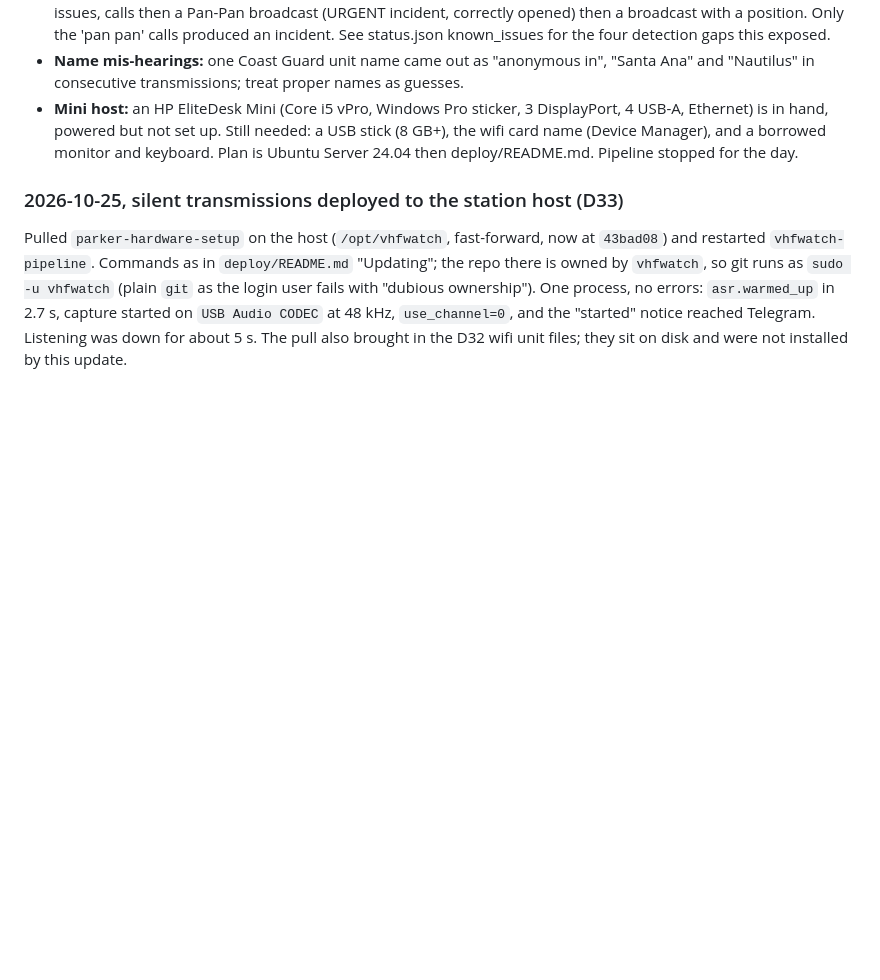
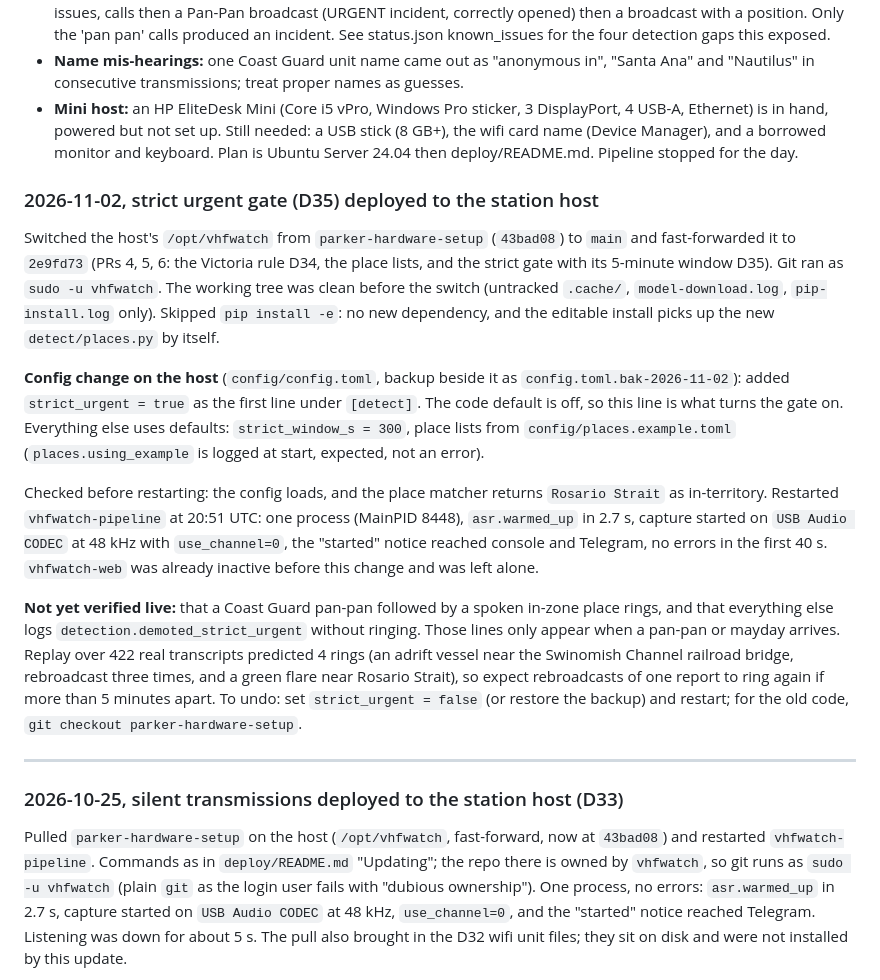
Before and after one commit to Andyrrrrr/radio-monitor-alerting, a Markdown page: docs/bringup-log.md, the part around the change. Rendered like a GitHub page; blank space fills up the shorter version.

Commit message:
docs(bringup-log): 2026-11-02 strict urgent gate deployed to the station host (D35)
Co-Authored-By: Claude Sonnet 5.5 <noreply@anthropic.com>

```diff
--- a/docs/bringup-log.md
+++ b/docs/bringup-log.md
@@ -1547,6 +1547,37 @@ Telegram message delivered on the first attempt, no stalls or errors.
   the wifi card name (Device Manager), and a borrowed monitor and keyboard. Plan is
   Ubuntu Server 24.04 then deploy/README.md. Pipeline stopped for the day.
 
+### 2026-11-02, strict urgent gate (D35) deployed to the station host
+
+Switched the host's `/opt/vhfwatch` from `parker-hardware-setup` (`43bad08`) to `main` and
+fast-forwarded it to `2e9fd73` (PRs 4, 5, 6: the Victoria rule D34, the place lists, and the
+strict gate with its 5-minute window D35). Git ran as `sudo -u vhfwatch`. The working tree was
+clean before the switch (untracked `.cache/`, `model-download.log`, `pip-install.log` only).
+Skipped `pip install -e`: no new dependency, and the editable install picks up the new
+`detect/places.py` by itself.
+
+**Config change on the host** (`config/config.toml`, backup beside it as
+`config.toml.bak-2026-11-02`): added `strict_urgent = true` as the first line under
+`[detect]`. The code default is off, so this line is what turns the gate on. Everything else
+uses defaults: `strict_window_s = 300`, place lists from `config/places.example.toml`
+(`places.using_example` is logged at start, expected, not an error).
+
+Checked before restarting: the config loads, and the place matcher returns `Rosario Strait`
+as in-territory. Restarted `vhfwatch-pipeline` at 20:51 UTC: one process (MainPID 8448),
+`asr.warmed_up` in 2.7 s, capture started on `USB Audio CODEC` at 48 kHz with
+`use_channel=0`, the "started" notice reached console and Telegram, no errors in the first 40 s.
+`vhfwatch-web` was already inactive before this change and was left alone.
+
+**Not yet verified live:** that a Coast Guard pan-pan followed by a spoken in-zone place rings,
+and that everything else logs `detection.demoted_strict_urgent` without ringing. Those lines
+only appear when a pan-pan or mayday arrives. Replay over 422 real transcripts predicted 4
+rings (an adrift vessel near the Swinomish Channel railroad bridge, rebroadcast three times,
+and a green flare near Rosario Strait), so expect rebroadcasts of one report to ring again
+if more than 5 minutes apart. To undo: set `strict_urgent = false` (or restore the backup)
+and restart; for the old code, `git checkout parker-hardware-setup`.
+
+---
+
 ### 2026-10-25, silent transmissions deployed to the station host (D33)
 
 Pulled `parker-hardware-setup` on the host (`/opt/vhfwatch`, fast-forward, now at
```
